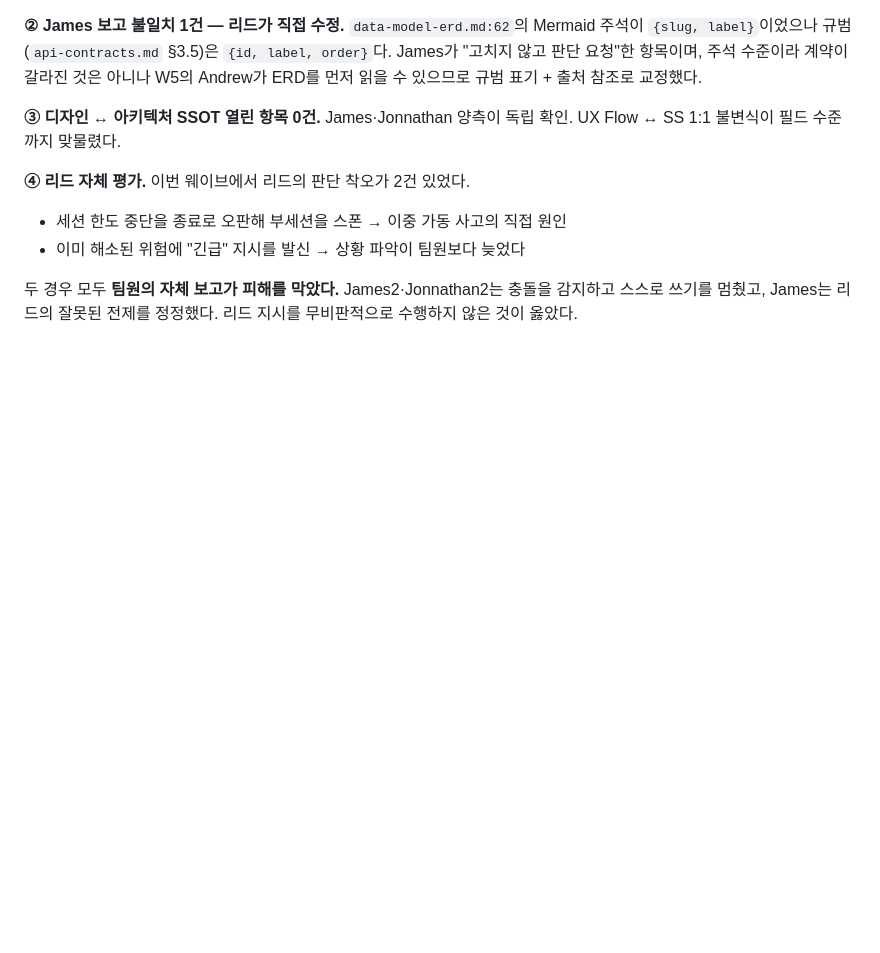
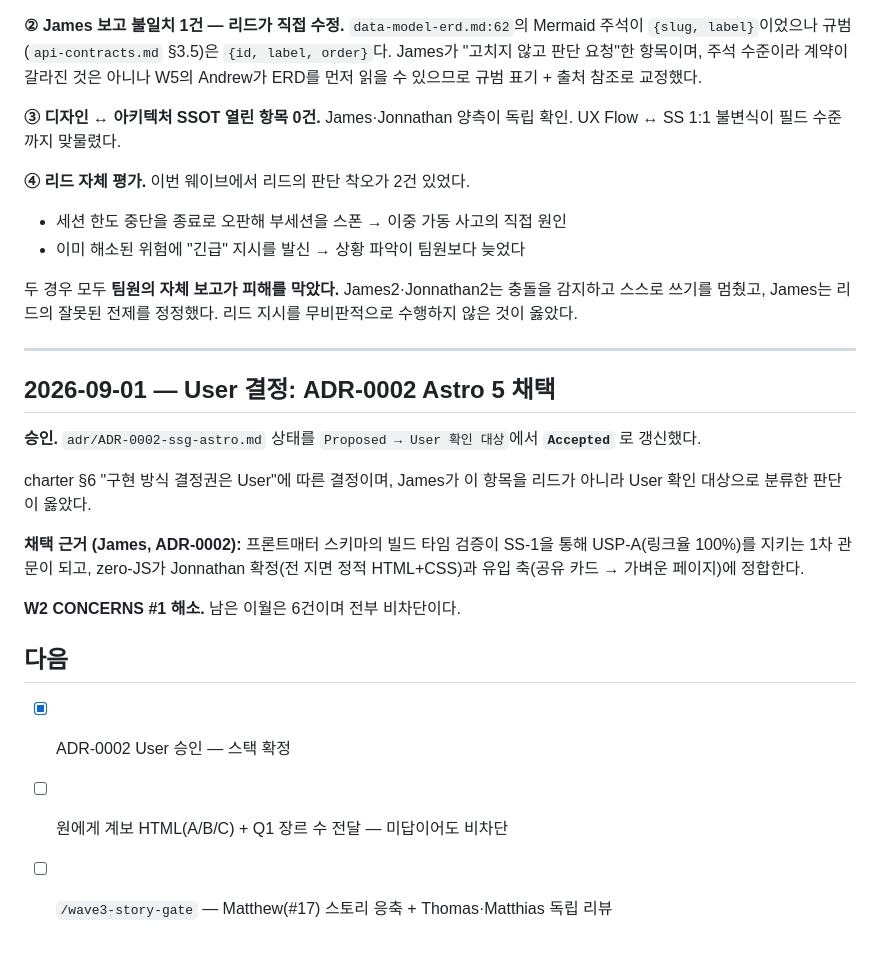
Before and after one commit to fgda114/undernote, a Markdown page: .agent-team/_state/wave-log.md, the part around the change. GitHub-like rendering; blank space fills up the shorter version.

Commit message:
docs: ADR-0002 Accepted — 스택 Astro 5 확정 (User 승인)
charter §6("구현 방식 결정권은 User")에 따라 User가 승인했다. James가 이
항목을 리드가 아니라 User 확인 대상으로 분류한 판단이 옳았다.

근거: 프론트매터 스키마의 빌드 타임 검증이 SS-1을 통해 USP-A(리스트→평론
링크율 100%)를 지키는 1차 관문이 되고, zero-JS가 디자인 확정(전 지면 정적
HTML+CSS) 및 유입 축(공유 카드이므로 페이지가 가벼워야 함)과 정합한다.

W2 이월 CONCERNS 7건 중 1건 해소. 남은 6건은 전부 비차단이다.

Co-Authored-By: Claude Opus 5 (1M context) <noreply@anthropic.com>
Claude-Session: https://claude.ai/code/session_01WTSXNLGxp2E2jnjPNDoD3C

```diff
--- a/.agent-team/_state/wave-log.md
+++ b/.agent-team/_state/wave-log.md
@@ -505,3 +505,25 @@ UX Flow ↔ SS 1:1 불변식이 필드 수준까지 맞물렸다.
 두 경우 모두 **팀원의 자체 보고가 피해를 막았다.** James2·Jonnathan2는 충돌을 감지하고
 스스로 쓰기를 멈췄고, James는 리드의 잘못된 전제를 정정했다. 리드 지시를 무비판적으로
 수행하지 않은 것이 옳았다.
+
+---
+
+## 2026-09-01 — User 결정: ADR-0002 Astro 5 채택
+
+**승인.** `adr/ADR-0002-ssg-astro.md` 상태를 `Proposed → User 확인 대상`에서
+**`Accepted`** 로 갱신했다.
+
+charter §6 "구현 방식 결정권은 User"에 따른 결정이며, James가 이 항목을 리드가 아니라
+User 확인 대상으로 분류한 판단이 옳았다.
+
+**채택 근거 (James, ADR-0002):** 프론트매터 스키마의 빌드 타임 검증이 SS-1을 통해
+USP-A(링크율 100%)를 지키는 1차 관문이 되고, zero-JS가 Jonnathan 확정(전 지면 정적
+HTML+CSS)과 유입 축(공유 카드 → 가벼운 페이지)에 정합한다.
+
+**W2 CONCERNS #1 해소.** 남은 이월은 6건이며 전부 비차단이다.
+
+## 다음
+
+- [x] ADR-0002 User 승인 — 스택 확정
+- [ ] 원에게 계보 HTML(A/B/C) + Q1 장르 수 전달 — 미답이어도 비차단
+- [ ] `/wave3-story-gate` — Matthew(#17) 스토리 응축 + Thomas·Matthias 독립 리뷰
```
Also changed, not shown: 1 other file.
